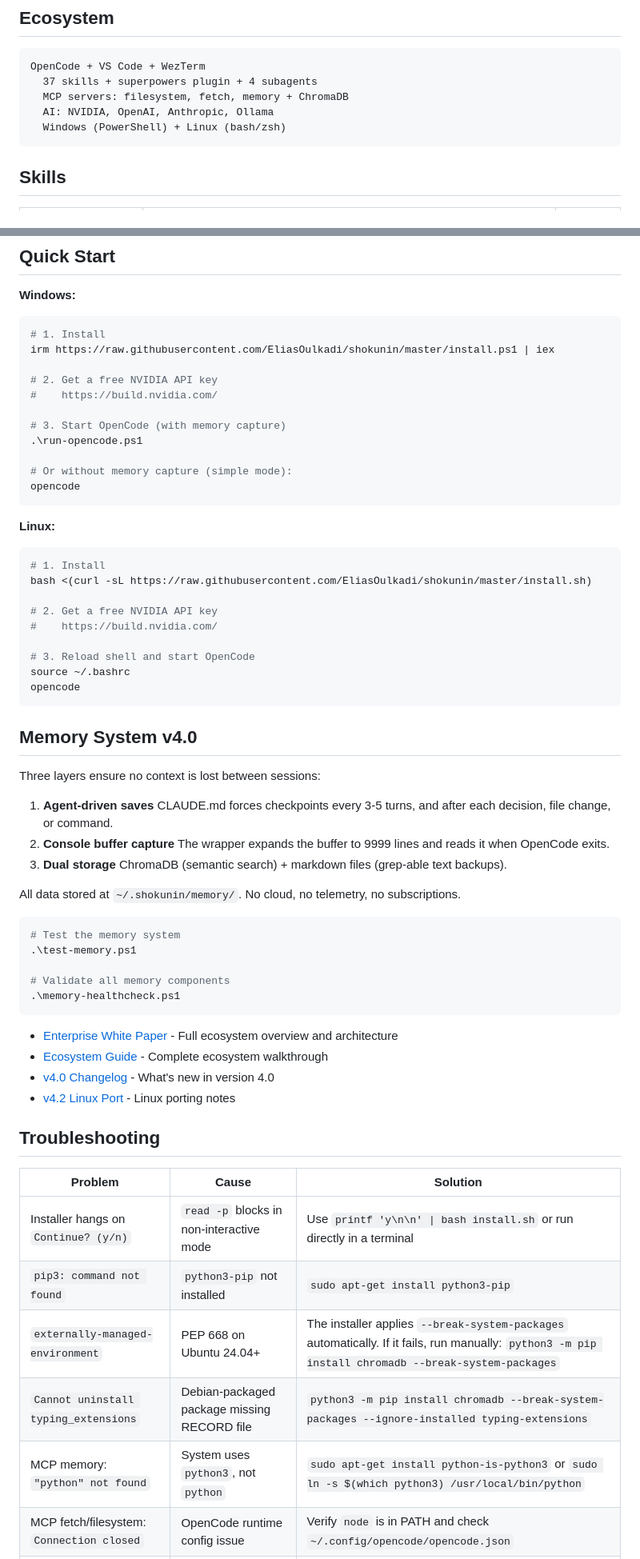
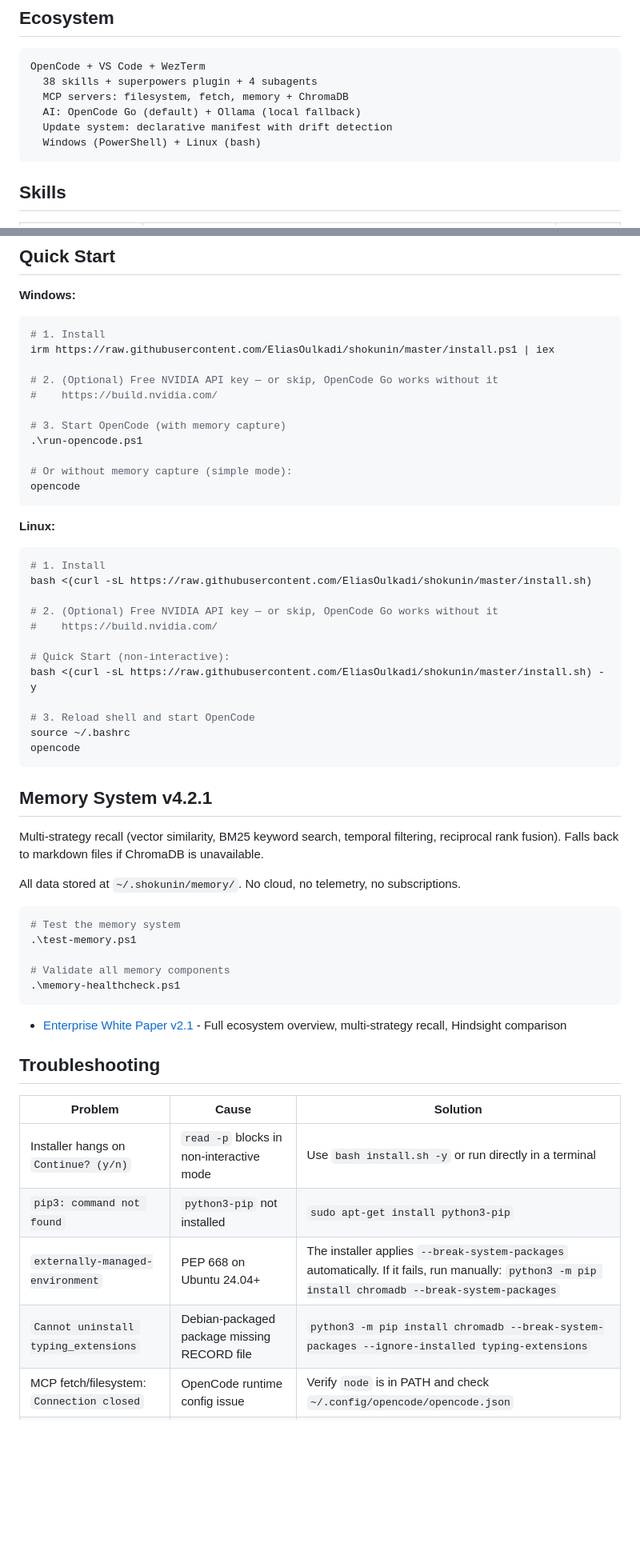
Before and after one commit to EliasOulkadi/shokunin, a Markdown page: README.md, 2 parts joined by grey strips. Shown at 80% size. Drawn GitHub-style; blank space fills up the shorter version.

Commit message:
docs: update README for v4.2.1 — NVIDIA optional, multi-strategy recall, cleaner quick start
Changes:
- Hook rewrite: persistent AI memory for developers
- Badge: OpenCode 1.14 to 1.15
- Ecosystem: AI providers updated (OpenCode Go default, NVIDIA optional), add update system
- Skills count: 37 to 38, system skills updated (shokunin-update added)
- Quick Start: NVIDIA marked optional on both Windows/Linux, added -y flag for Linux
- Requirements: removed python-is-python3 (template uses {{PYTHON_BIN}})
- Memory System: rewritten for v4.2.1 multi-strategy recall
- PDF links: removed dead links, only Enterprise White Paper v2.1 remains
- Troubleshooting: updated installer hang fix (-y flag), removed obsolete python-is-python3 and MCP memory entries

````diff
--- a/README.md
+++ b/README.md
@@ -26,10 +26,11 @@ bash <(curl -sL https://raw.githubusercontent.com/EliasOulkadi/shokunin/master/i
 
 ```
 OpenCode + VS Code + WezTerm
-  37 skills + superpowers plugin + 4 subagents
+  38 skills + superpowers plugin + 4 subagents
   MCP servers: filesystem, fetch, memory + ChromaDB
-  AI: NVIDIA, OpenAI, Anthropic, Ollama
-  Windows (PowerShell) + Linux (bash/zsh)
+  AI: OpenCode Go (default) + Ollama (local fallback)
+  Update system: declarative manifest with drift detection
+  Windows (PowerShell) + Linux (bash)
 ```
 
 ## Skills
@@ -96,7 +96,7 @@ Each skill includes: trigger-optimized descriptions, procedural workflows, error
 # 1. Install
 irm https://raw.githubusercontent.com/EliasOulkadi/shokunin/master/install.ps1 | iex
 
-# 2. Get a free NVIDIA API key
+# 2. (Optional) Free NVIDIA API key — or skip, OpenCode Go works without it
 #    https://build.nvidia.com/
 
 # 3. Start OpenCode (with memory capture)
@@ -111,21 +111,20 @@ opencode
 # 1. Install
 bash <(curl -sL https://raw.githubusercontent.com/EliasOulkadi/shokunin/master/install.sh)
 
-# 2. Get a free NVIDIA API key
+# 2. (Optional) Free NVIDIA API key — or skip, OpenCode Go works without it
 #    https://build.nvidia.com/
+
+# Quick Start (non-interactive):
+bash <(curl -sL https://raw.githubusercontent.com/EliasOulkadi/shokunin/master/install.sh) -y
 
 # 3. Reload shell and start OpenCode
 source ~/.bashrc
 opencode
 ```
 
-## Memory System v4.0
+## Memory System v4.2.1
 
-Three layers ensure no context is lost between sessions:
-
-1. **Agent-driven saves** CLAUDE.md forces checkpoints every 3-5 turns, and after each decision, file change, or command.
-2. **Console buffer capture** The wrapper expands the buffer to 9999 lines and reads it when OpenCode exits.
-3. **Dual storage** ChromaDB (semantic search) + markdown files (grep-able text backups).
+Multi-strategy recall (vector similarity, BM25 keyword search, temporal filtering, reciprocal rank fusion). Falls back to markdown files if ChromaDB is unavailable.
 
 All data stored at `~/.shokunin/memory/`. No cloud, no telemetry, no subscriptions.
 
@@ -137,20 +136,16 @@ All data stored at `~/.shokunin/memory/`. No cloud, no telemetry, no subscriptio
 .\memory-healthcheck.ps1
 ```
 
-- [Enterprise White Paper](docs/Shokunin-Enterprise-White-Paper.pdf) - Full ecosystem overview and architecture
-- [Ecosystem Guide](docs/Shokunin-Ecosystem-Guide.pdf) - Complete ecosystem walkthrough
-- [v4.0 Changelog](docs/Shokunin-v4.0-Changelog.pdf) - What's new in version 4.0
-- [v4.2 Linux Port](docs/Shokunin-v4.2-Linux-Port.pdf) - Linux porting notes
+- [Enterprise White Paper v2.1](docs/Shokunin-Enterprise-White-Paper.pdf) - Full ecosystem overview, multi-strategy recall, Hindsight comparison
 
 ## Troubleshooting
 
 | Problem | Cause | Solution |
 |---------|-------|----------|
-| Installer hangs on `Continue? (y/n)` | `read -p` blocks in non-interactive mode | Use `printf 'y\n\n' \| bash install.sh` or run directly in a terminal |
+| Installer hangs on `Continue? (y/n)` | `read -p` blocks in non-interactive mode | Use `bash install.sh -y` or run directly in a terminal |
 | `pip3: command not found` | `python3-pip` not installed | `sudo apt-get install python3-pip` |
 | `externally-managed-environment` | PEP 668 on Ubuntu 24.04+ | The installer applies `--break-system-packages` automatically. If it fails, run manually: `python3 -m pip install chromadb --break-system-packages` |
 | `Cannot uninstall typing_extensions` | Debian-packaged package missing RECORD file | `python3 -m pip install chromadb --break-system-packages --ignore-installed typing-extensions` |
-| MCP memory: `"python" not found` | System uses `python3`, not `python` | `sudo apt-get install python-is-python3` or `sudo ln -s $(which python3) /usr/local/bin/python` |
 | MCP fetch/filesystem: `Connection closed` | OpenCode runtime config issue | Verify `node` is in PATH and check `~/.config/opencode/opencode.json` |
 | `npm install -g opencode` fails | Missing npm or insufficient permissions | Install npm first, or run `sudo npm install -g opencode` |
 | ChromaDB fails to install | Missing build dependencies | `sudo apt-get install -y build-essential python3-dev` |
````
Also changed, not shown: other parts of README.md (+3 -4 lines).
